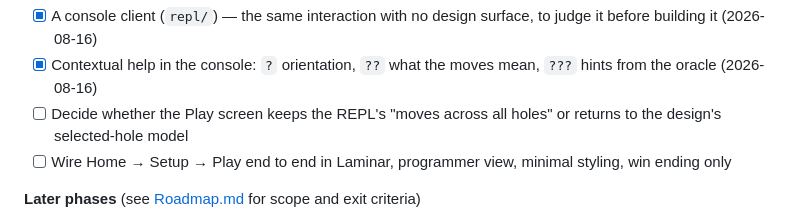
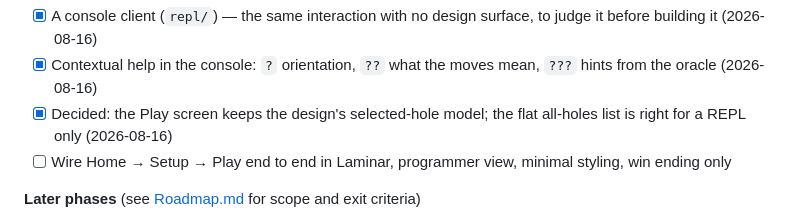
Before and after one commit to jserranohidalgo/curry-howard-game, a Markdown page: ToDo.md, the part around the change. Rendered like a GitHub page.

```diff
--- a/ToDo.md
+++ b/ToDo.md
@@ -56,7 +56,7 @@ Active focus: **Phase 4 — the playable vertical slice**, and the end-of-August
 
 - [x] A console client (`repl/`) — the same interaction with no design surface, to judge it before building it (2026-08-16)
 - [x] Contextual help in the console: `?` orientation, `??` what the moves mean, `???` hints from the oracle (2026-08-16)
-- [ ] Decide whether the Play screen keeps the REPL's "moves across all holes" or returns to the design's selected-hole model
+- [x] Decided: the Play screen keeps the design's selected-hole model; the flat all-holes list is right for a REPL only (2026-08-16)
 - [ ] Wire Home → Setup → Play end to end in Laminar, programmer view, minimal styling, win ending only
 
 **Later phases** (see [Roadmap.md](Roadmap.md) for scope and exit criteria)
```
Also changed, not shown: Roadmap.md (+3 -1 lines).
